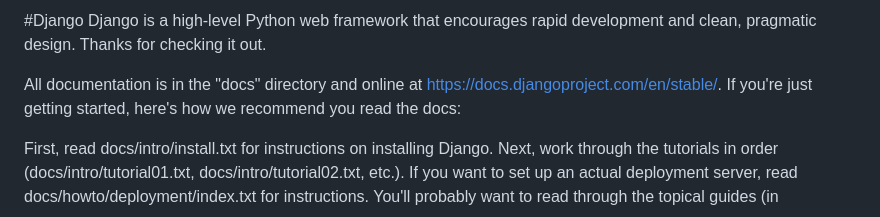
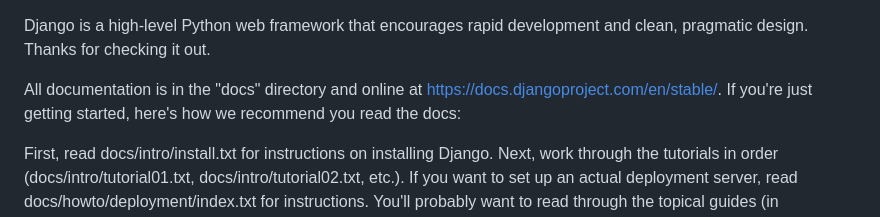
Before and after one commit to ch-gopi/Python-Django, a Markdown page: README.md, the part around the change. GitHub-like rendering.

```diff
--- a/README.md
+++ b/README.md
@@ -1,4 +1,4 @@
-#Django
+
 Django is a high-level Python web framework that encourages rapid development and clean, pragmatic design. Thanks for checking it out.
 
 All documentation is in the "docs" directory and online at https://docs.djangoproject.com/en/stable/. If you're just getting started, here's how we recommend you read the docs:
```
